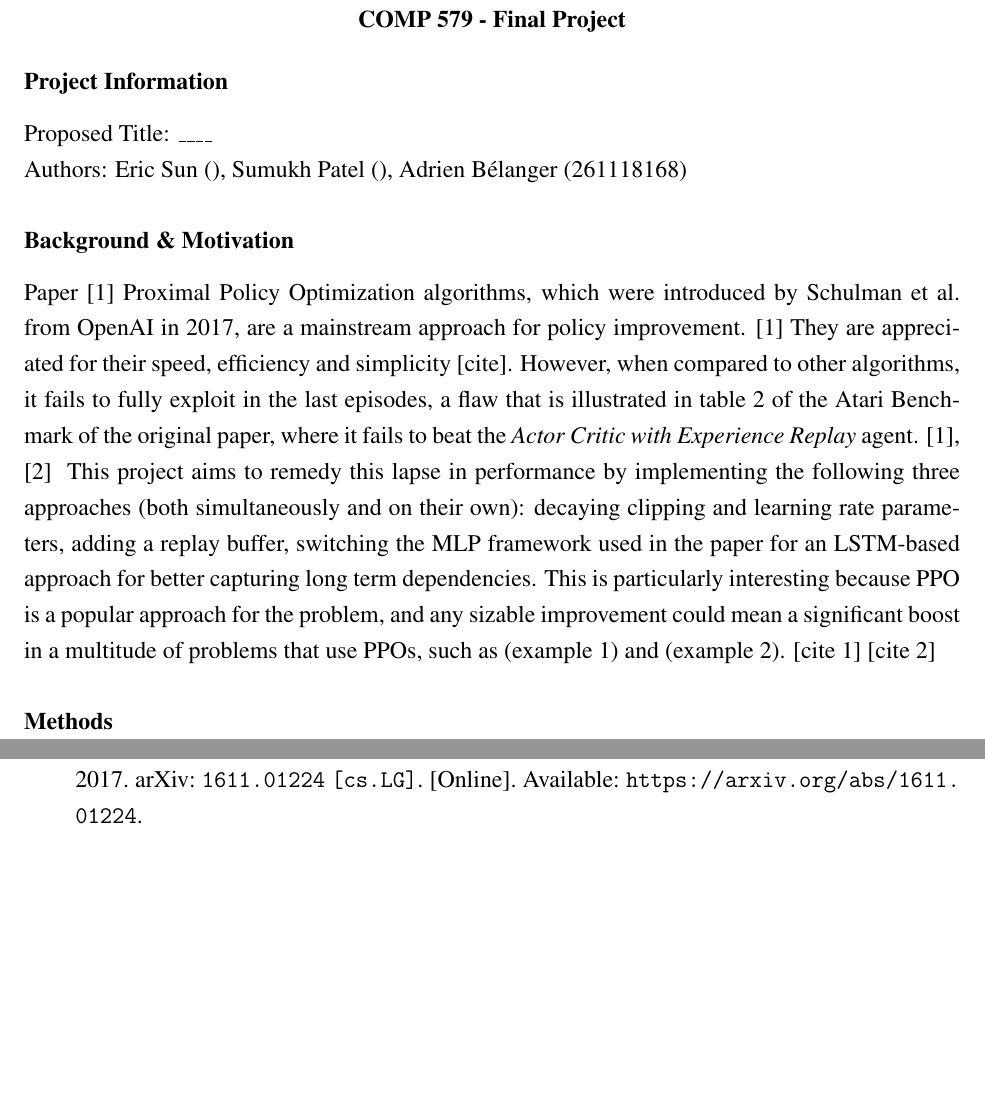
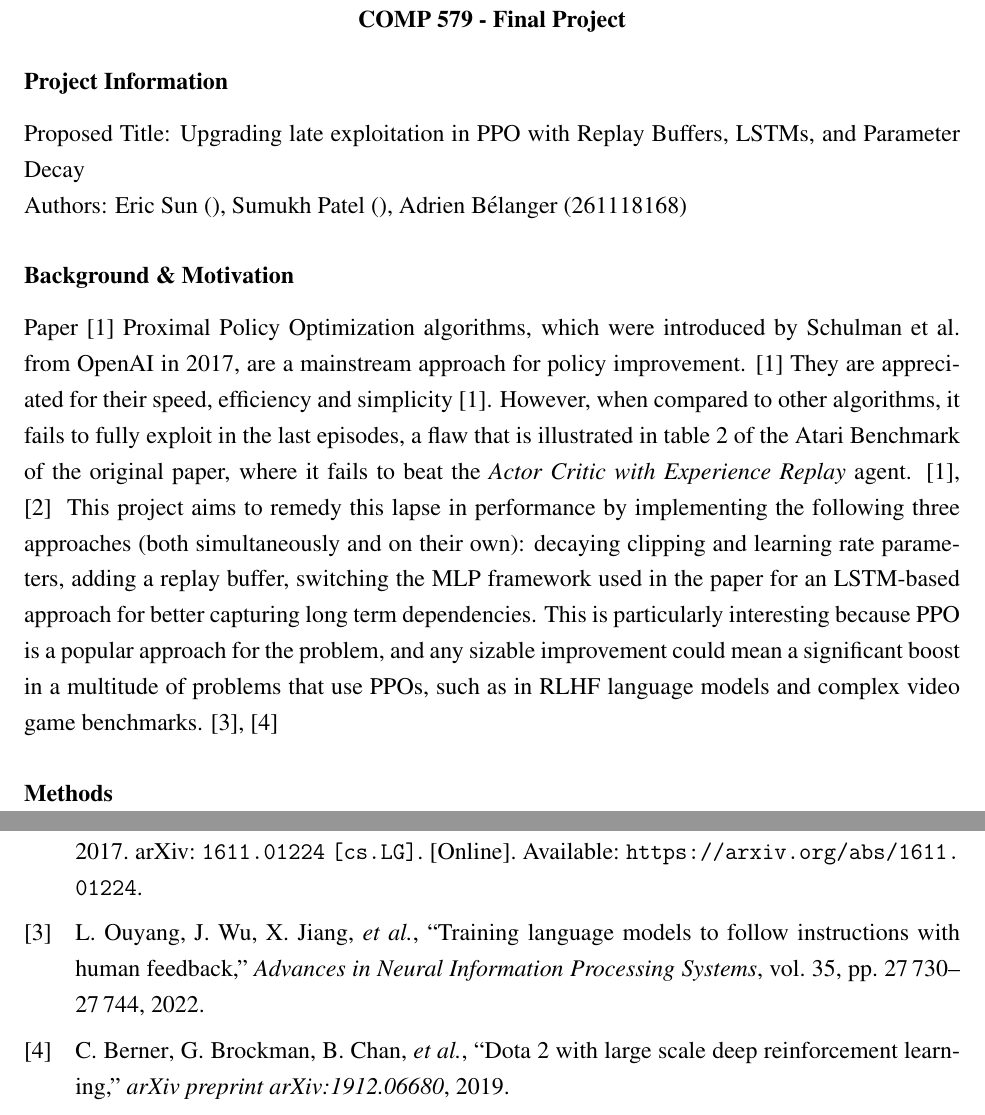
Before and after one commit to adrienbelanger/579-Project, a LaTeX document (Project Proposal/proposal.tex, which reads Project Proposal/bibliography.bib): two parts of pages 1 and 2 of 2, joined at a grey line, cut so that both start at the same text, the shorter picture padded with empty space. The pictures show the PDF file Project Proposal/proposal.pdf that the author committed with the source.

Commit message:
Background and Motivation finished

```diff
--- a/Project Proposal/bibliography.bib
+++ b/Project Proposal/bibliography.bib
@@ -25,3 +25,18 @@
       primaryClass={cs.LG},
       url={https://arxiv.org/abs/1611.01224},
 }
+@article{RLHF,
+  title={Training language models to follow instructions with human feedback},
+  author={Ouyang, Long and Wu, Jeffrey and Jiang, Xu and Almeida, Diogo and Wainwright, Carroll and Mishkin, Pamela and Zhang, Chong and Agarwal, Sandhini and Slama, Katarina and Ray, Alex and others},
+  journal={Advances in Neural Information Processing Systems},
+  volume={35},
+  pages={27730--27744},
+  year={2022}
+}
+
+@article{dota,
+  title={Dota 2 with large scale deep reinforcement learning},
+  author={Berner, Christopher and Brockman, Greg and Chan, Brooke and Cheung, Vicki and D{\k{e}}biak, Przemys{\l}aw and Dennison, Christy and Farhi, David and Fischer, Quirin and Hashme, Shariq and Hesse, Chris and others},
+  journal={arXiv preprint arXiv:1912.06680},
+  year={2019}
+}
--- a/Project Proposal/proposal.tex
+++ b/Project Proposal/proposal.tex
@@ -35,7 +35,7 @@
 
 \subsubsection*{Project Information}
 
-Proposed Title: \_\_\_\_
+Proposed Title: Upgrading late exploitation in PPO with Replay Buffers, LSTMs, and Parameter Decay
 
 Authors: Eric Sun (), Sumukh Patel (), Adrien Bélanger (261118168)
 
@@ -43,11 +43,11 @@ Authors: Eric Sun (), Sumukh Patel (), Adrien Bélanger (261118168)
 Paper \cite{PPOPaper}
 % --------- Work in progress ---------
 Proximal Policy Optimization algorithms, which were introduced by Schulman et al. from OpenAI in 2017, are a mainstream approach for policy improvement. \cite{PPOPaper}
-They are appreciated for their speed, efficiency and simplicity [cite].
+They are appreciated for their speed, efficiency and simplicity \cite{PPOPaper}.
 However, when compared to other algorithms, it fails to fully exploit in the last episodes,
 a flaw that is illustrated in table 2 of the Atari Benchmark of the original paper, where it fails
 to beat the \textit{Actor Critic with Experience Replay} agent. \cite{PPOPaper,ACERPaper} \ This project aims to remedy this lapse in performance by implementing the following three approaches (both simultaneously and on their own): decaying clipping and learning rate parameters, adding a replay buffer, switching the MLP framework used in the paper for an LSTM-based approach for better capturing long term dependencies.
-This is particularly interesting because PPO is a popular approach for the problem, and any sizable improvement could mean a significant boost in a multitude of problems that use PPOs, such as (example 1) and (example 2). [cite 1] [cite 2]
+This is particularly interesting because PPO is a popular approach for the problem, and any sizable improvement could mean a significant boost in a multitude of problems that use PPOs, such as in RLHF language models and complex video game benchmarks. \cite{RLHF,dota}
 % \--------- Work in progress ---------
 \subsubsection*{Methods}
 
```
Also changed, not shown: Project Proposal/proposal.pdf, 2 other files.
